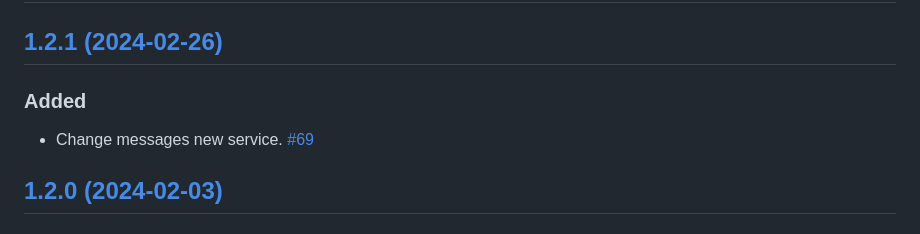
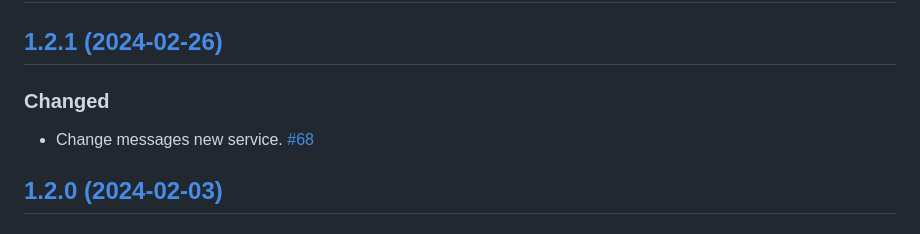
Before and after one commit to DevAlexandreCR/gorda-api, a Markdown page: CHANGELOG.md, the part around the change. Drawn GitHub-style.

Commit message:
ref: update CHANGELOG.md

```diff
--- a/CHANGELOG.md
+++ b/CHANGELOG.md
@@ -11,8 +11,8 @@ and this project adheres to [Semantic Versioning](https://semver.org/spec/v2.0.0
 
 ## [1.2.1 (2024-02-26)](https://github.com/DevAlexandreCR/gorda-api/compare/v1.2.1...v1.2.0)
 
-### Added
-- Change messages new service. [#69](https://github.com/DevAlexandreCR/gorda-api/pull/69)
+### Changed
+- Change messages new service. [#68](https://github.com/DevAlexandreCR/gorda-api/pull/68)
 
 ## [1.2.0 (2024-02-03)](https://github.com/DevAlexandreCR/gorda-api/compare/v1.2.0...v1.1.18)
 
```
